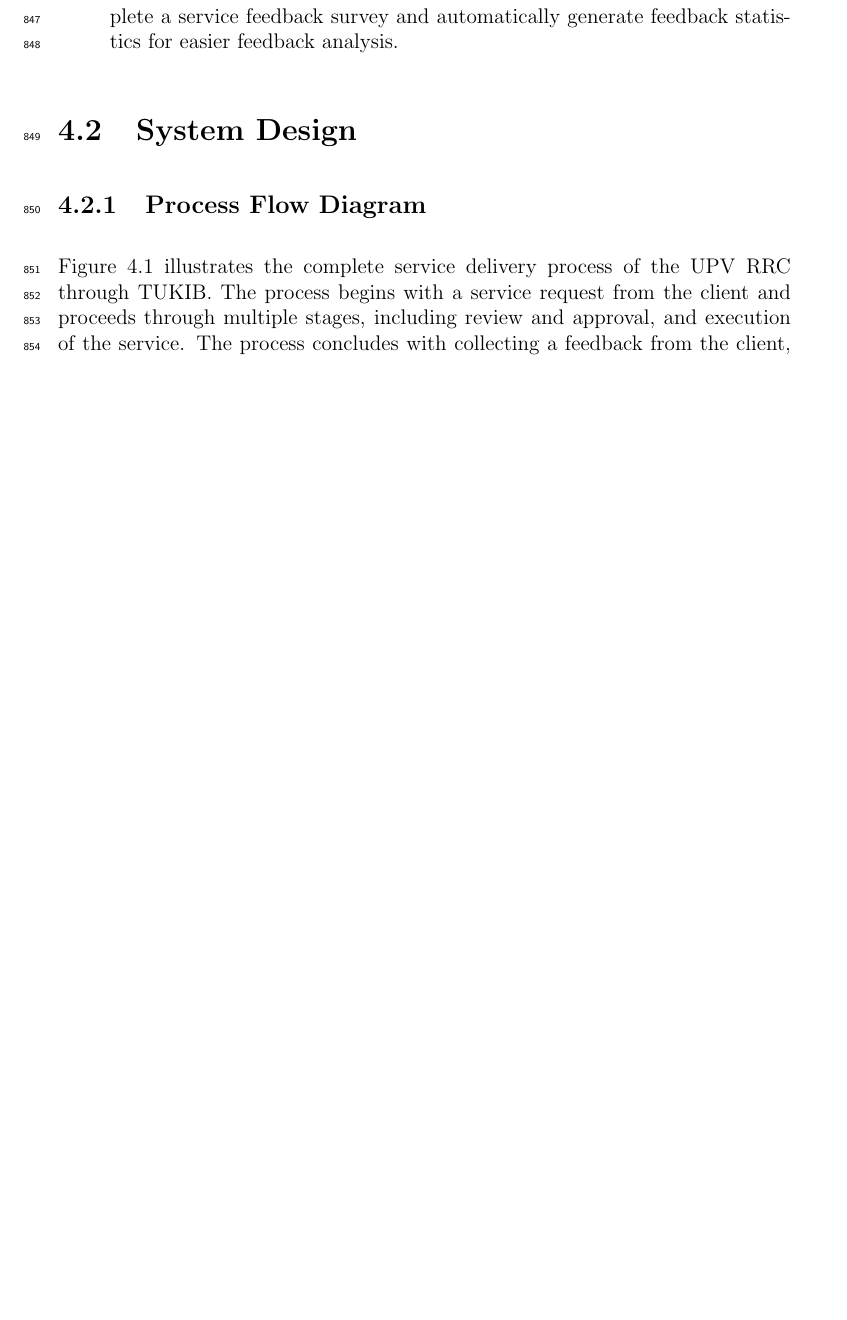
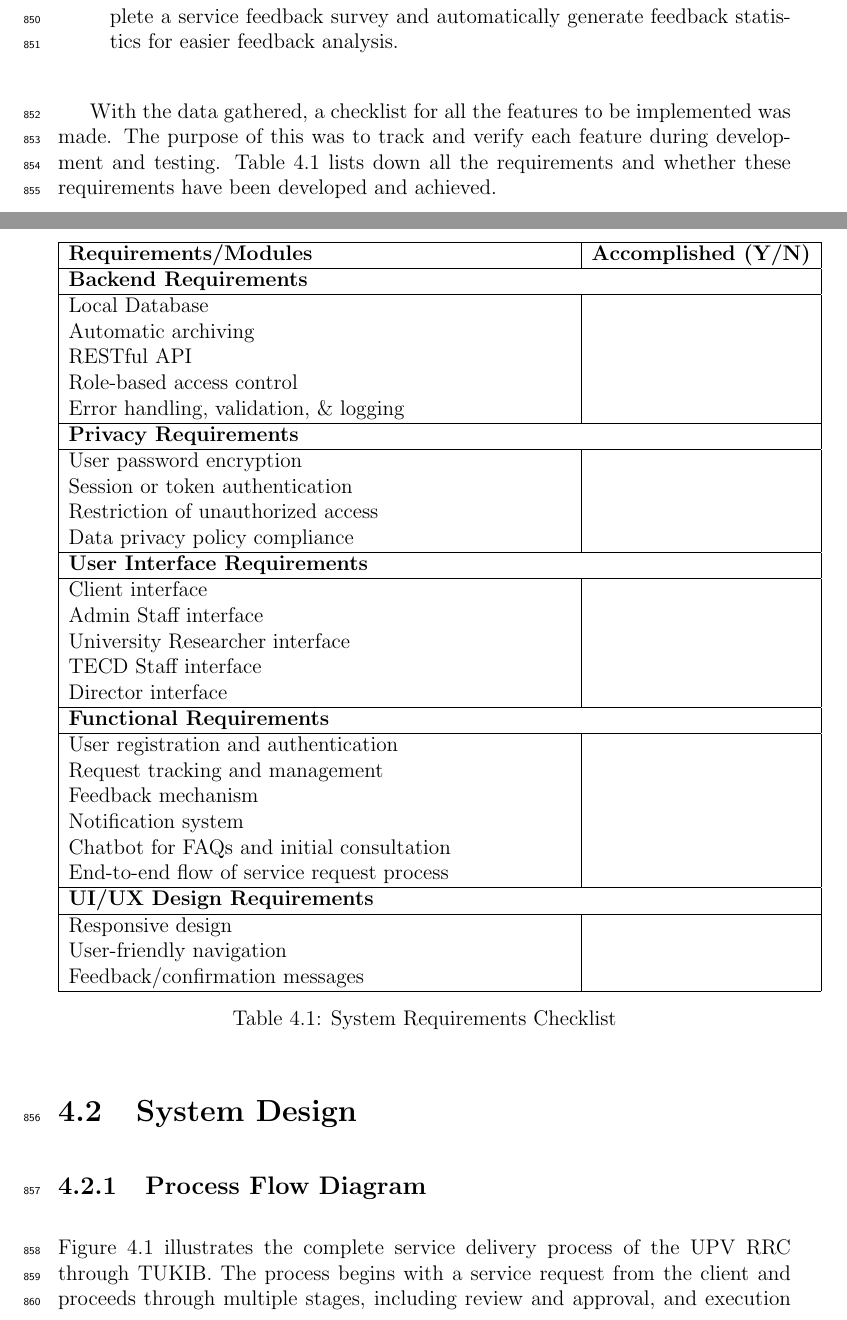
Before and after one commit to kazeulo/TUKIB-SP, a LaTeX thesis (main.tex, which reads chapter_4.tex): part of page 35 of 65 before the commit and two parts of pages 35 and 36 of 67 after it, the two joined at a grey line, cut so that both start at the same text, the shorter picture padded with empty space. Compiled offline with pdfLaTeX.

Commit message:
updates for chapter 4

```diff
--- a/chapter_4.tex
+++ b/chapter_4.tex
@@ -64,6 +64,59 @@ Based on the gathered data with stakeholders and observations during the facilit
 	A feedback mechanism that allows clients to complete a service feedback survey and automatically generate feedback statistics for easier feedback analysis.
 
 \end{itemize}
+
+With the data gathered, a checklist for all the features to be implemented was made. The purpose of this was to track and verify each feature during development and testing. Table~\ref{tab:requirements} lists down all the requirements and whether these requirements have been developed and achieved.
+
+\newpage
+
+\begin{table}[ht]
+	\centering
+	\begin{tabular}{|p{10cm}|c|}
+		\hline
+		\textbf{Requirements/Modules} & \textbf{Accomplished (Y/N)} \\
+			\hline
+			\multicolumn{2}{|l|}{\textbf{Backend Requirements}} \\
+				\hline
+				Local Database & \\
+				Automatic archiving & \\
+				RESTful API & \\
+				Role-based access control & \\
+				Error handling, validation, \& logging & \\
+				\hline
+			\multicolumn{2}{|l|}{\textbf{Privacy Requirements}} \\
+				\hline
+				User password encryption & \\
+				Session or token authentication & \\
+				Restriction of unauthorized access & \\
+				Data privacy policy compliance & \\
+				\hline
+			\multicolumn{2}{|l|}{\textbf{User Interface Requirements}} \\
+				\hline
+				Client interface & \\
+				Admin Staff interface & \\
+				University Researcher interface & \\
+				TECD Staff interface & \\
+				Director interface & \\
+				\hline
+			\multicolumn{2}{|l|}{\textbf{Functional Requirements}} \\
+				\hline
+				User registration and authentication & \\
+				Request tracking and management & \\
+				Feedback mechanism & \\
+				Notification system & \\
+				Chatbot for FAQs and initial consultation & \\
+				End-to-end flow of service request process & \\
+				\hline
+			\multicolumn{2}{|l|}{\textbf{UI/UX Design Requirements}} \\
+				\hline
+				Responsive design & \\
+				User-friendly navigation & \\
+				Feedback/confirmation messages & \\
+				\hline
+	\end{tabular}
+	\caption{System Requirements Checklist}
+	\label{tab:requirements}
+\end{table}
 
 \section{System Design}
 
```
Also changed, not shown: chapter_4.tex (86 more changed lines), 13 other files.
